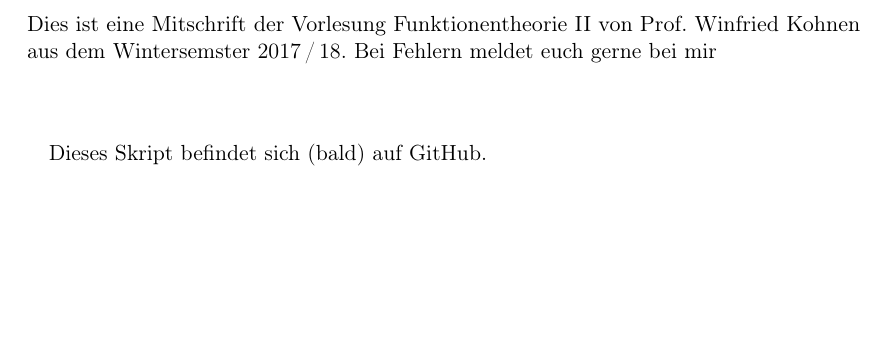
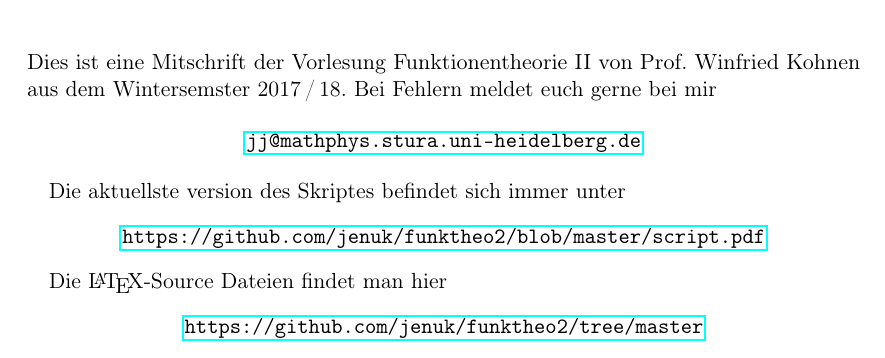
Before and after one commit to jenuk/funktheo2, a LaTeX book (script.tex): part of page 3 of 17, cut so that both start at the same text, the shorter picture padded with empty space. Compiled offline with pdfLaTeX.

Commit message:
added link to github in vorwort

```diff
--- a/script.tex
+++ b/script.tex
@@ -24,10 +24,18 @@ Dies ist eine Mitschrift der Vorlesung Funktionentheorie II von Prof. Winfried K
 Bei Fehlern meldet euch gerne bei mir
 
 \begin{center}
-%\mail{jj@mathphys.stura.uni-heidelberg.de}
+\mail{jj@mathphys.stura.uni-heidelberg.de}
 \end{center}
 
-Dieses Skript befindet sich (bald) auf GitHub.
+Die aktuellste version des Skriptes befindet sich immer unter
+\begin{center}
+\texttt{\url{https://github.com/jenuk/funktheo2/blob/master/script.pdf}}
+\end{center}
+
+Die \LaTeX-Source Dateien findet man hier
+\begin{center}
+\texttt{\url{https://github.com/jenuk/funktheo2/tree/master}}
+\end{center}
 
 \tableofcontents
 \clearpage
```
Also changed, not shown: script.pdf.
